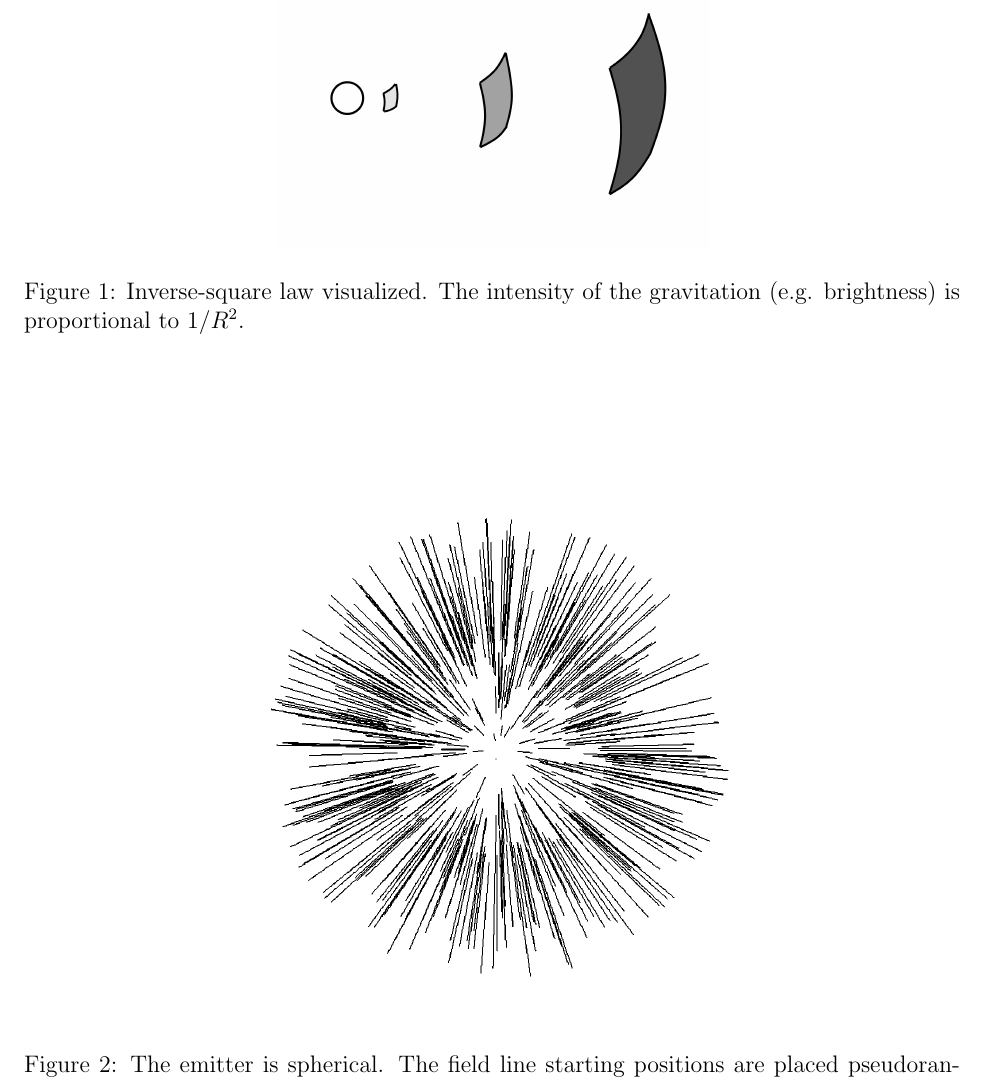
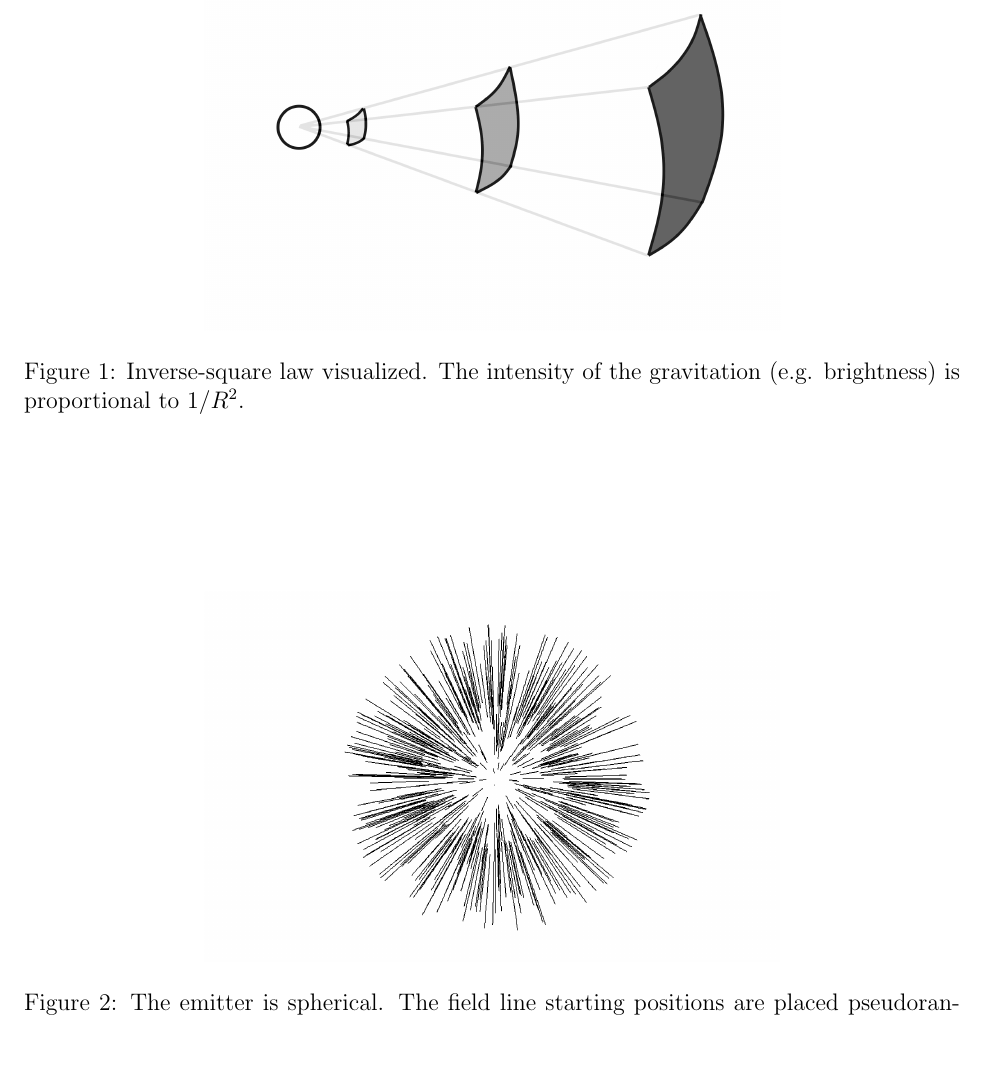
Before and after one commit to sjhalayka/papers, a LaTeX paper (newtonian gravitation/bezier_escape.tex): part of page 12 of 14, cut so that both start at the same text, the shorter picture padded with empty space. Compiled offline with pdfLaTeX.

Commit message:
Add files via upload

```diff
--- a/newtonian gravitation/bezier_escape.tex
+++ b/newtonian gravitation/bezier_escape.tex
@@ -613,7 +613,7 @@ A final code, which models the orbit of Mercury, is at:
 
 \begin{figure}
 \centering
-  \includegraphics[width = 3 in]{inverse_square_law.png}
+  \includegraphics[width = 4 in]{inverse_square_law.png}
   \caption{
 Inverse-square law visualized.
 The intensity of the gravitation (e.g. brightness) is proportional to $1/R^2$.
@@ -626,7 +626,7 @@ The intensity of the gravitation (e.g. brightness) is proportional to $1/R^2$.
 
 \begin{figure}
 \centering
-  \includegraphics[width = 6 in]{3.png}
+  \includegraphics[width = 4 in]{3.png}
   \caption{
 The emitter is spherical.
 The field line starting positions are placed pseudorandomly on a 2-sphere, and the normals (e.g. field line directions) are calculated using the same positions.
```
Also changed, not shown: newtonian gravitation/bezier_escape.pdf, newtonian gravitation/inverse_square_law.png, 1 other file.
